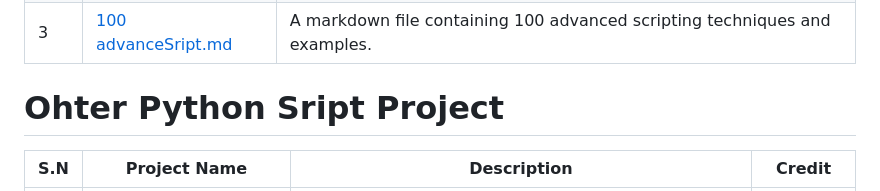
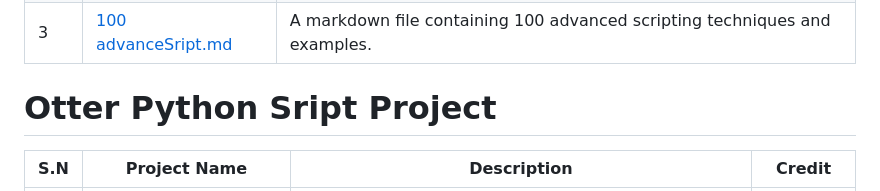
Before and after one commit to m14r41/Scripting4Hackers, a Markdown page: PYTHON/README.md, the part around the change. GitHub-like rendering.

Commit message:
Update message

```diff
--- a/PYTHON/README.md
+++ b/PYTHON/README.md
@@ -10,7 +10,7 @@
 | 3   | [100 advanceSript.md](https://github.com/m14r41/Scripting4Hackers/blob/main/PYTHON/100%20advanceSript.md) | A markdown file containing 100 advanced scripting techniques and examples.  |
 
 
-# Ohter Python Sript Project
+# Otter Python Sript Project
 
 | S.N | Project Name | Description | Credit |
 | --- | ------------ | ----------- | ------ |
```
